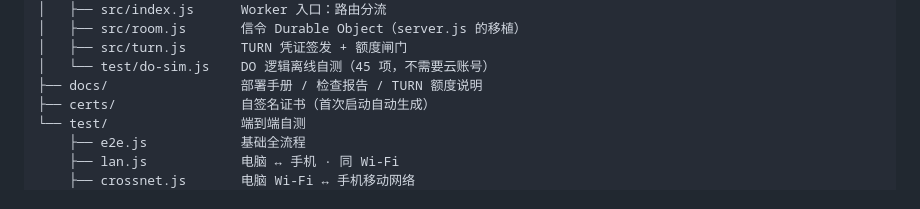
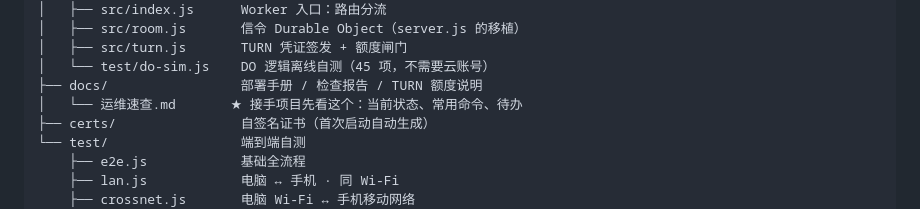
Before and after one commit to taichihenry/flashdrop, a Markdown page: README.md, the part around the change. Rendered like a GitHub page.

Commit message:
整理本次任务：新增运维速查交接文档，README 挂入口
- docs/运维速查.md（新）：当前状态（4 个自定义域 / 3 个 zone / TURN 未开）、
  常用命令、测试脚本索引与上次结果、待办优先级、六个"别搞反"的点
- README：项目结构里挂上速查入口

```diff
--- a/README.md
+++ b/README.md
@@ -256,6 +256,7 @@ flashdrop/
 │   ├── src/turn.js       TURN 凭证签发 + 额度闸门
 │   └── test/do-sim.js    DO 逻辑离线自测（45 项，不需要云账号）
 ├── docs/                 部署手册 / 检查报告 / TURN 额度说明
+│   └── 运维速查.md       ★ 接手项目先看这个：当前状态、常用命令、待办
 ├── certs/                自签名证书（首次启动自动生成）
 └── test/                 端到端自测
     ├── e2e.js            基础全流程
```
Also changed, not shown: docs/运维速查.md (added, +132 -0 lines).
